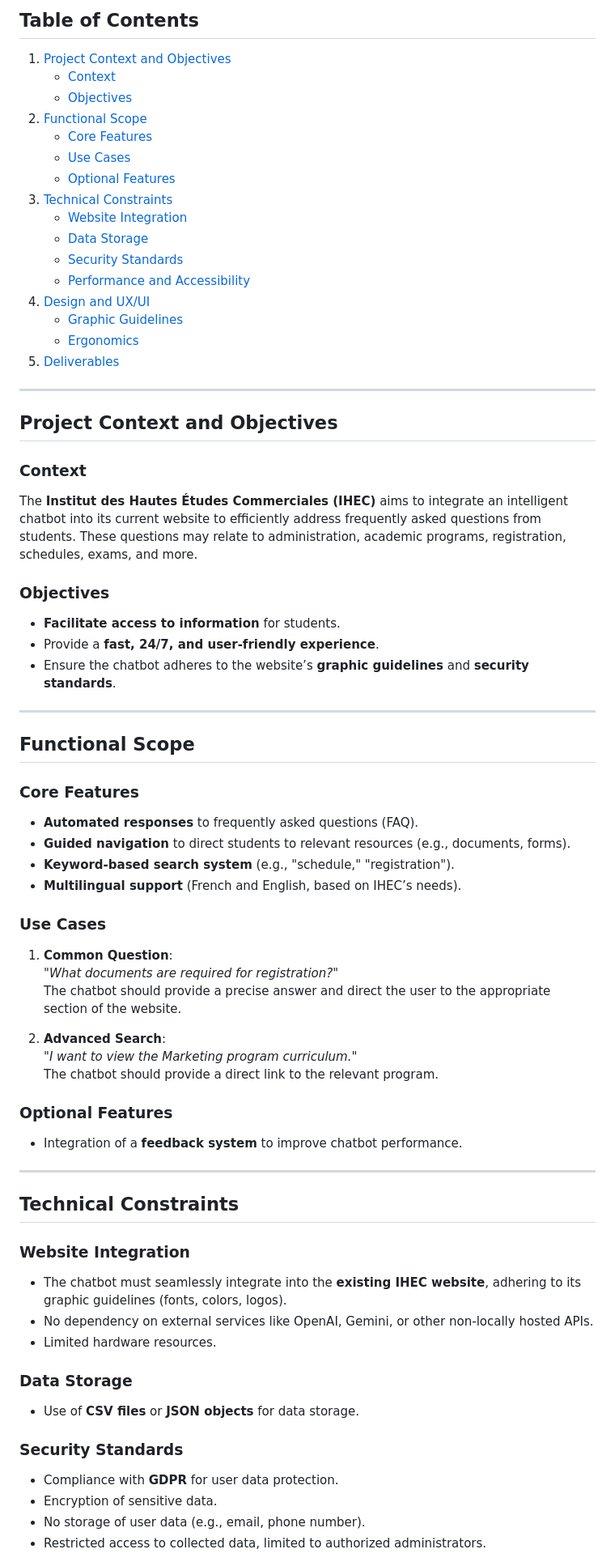
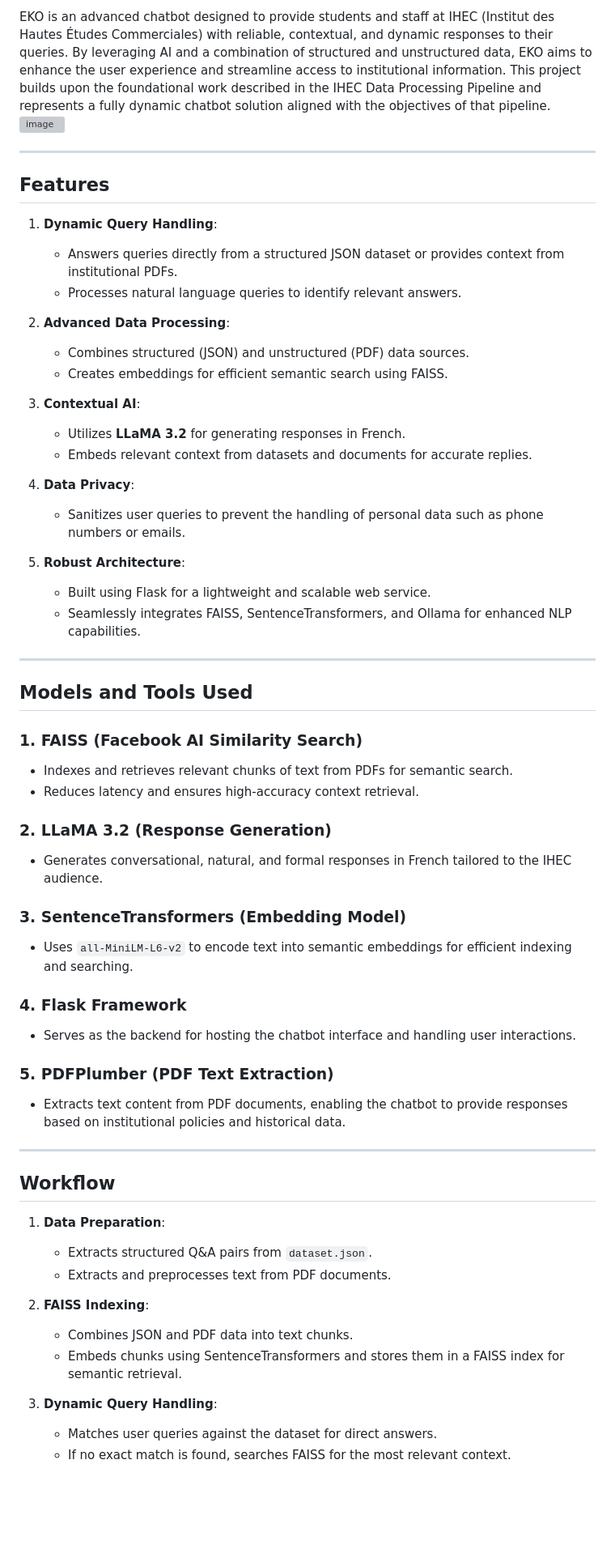
Before and after one commit to cheedli/IHEC-CHATBOT, a Markdown page: README.md, the part around the change printed below. Shown: that part at 81% size. Rendered like a GitHub page; blank space fills up the shorter version; grey boxes are pictures that could not be loaded.

```diff
--- a/README.md
+++ b/README.md
@@ -3,71 +2,63 @@
 
-## Table of Contents
-1. [Project Context and Objectives](#project-context-and-objectives)
-   - [Context](#context)
-   - [Objectives](#objectives)
-2. [Functional Scope](#functional-scope)
-   - [Core Features](#core-features)
-   - [Use Cases](#use-cases)
-   - [Optional Features](#optional-features)
-3. [Technical Constraints](#technical-constraints)
-   - [Website Integration](#website-integration)
-   - [Data Storage](#data-storage)
-   - [Security Standards](#security-standards)
-   - [Performance and Accessibility](#performance-and-accessibility)
-4. [Design and UX/UI](#design-and-uxui)
-   - [Graphic Guidelines](#graphic-guidelines)
-   - [Ergonomics](#ergonomics)
-5. [Deliverables](#deliverables)
+EKO is an advanced chatbot designed to provide students and staff at IHEC (Institut des Hautes Études Commerciales) with reliable, contextual, and dynamic responses to their queries. By leveraging AI and a combination of structured and unstructured data, EKO aims to enhance the user experience and streamline access to institutional information. This project builds upon the foundational work described in the IHEC Data Processing Pipeline and represents a fully dynamic chatbot solution aligned with the objectives of that pipeline.
+![image](https://github.com/user-attachments/assets/5459efcb-dec9-4011-ab01-c9e8b0e05f28)
 
 ---
 
-## Project Context and Objectives
+## Features
 
-### Context
-The **Institut des Hautes Études Commerciales (IHEC)** aims to integrate an intelligent chatbot into its current website to efficiently address frequently asked questions from students. These questions may relate to administration, academic programs, registration, schedules, exams, and more.
+1. **Dynamic Query Handling**:
+   - Answers queries directly from a structured JSON dataset or provides context from institutional PDFs.
+   - Processes natural language queries to identify relevant answers.
 
-### Objectives
-- **Facilitate access to information** for students.
-- Provide a **fast, 24/7, and user-friendly experience**.
-- Ensure the chatbot adheres to the website’s **graphic guidelines** and **security standards**.
+2. **Advanced Data Processing**:
+   - Combines structured (JSON) and unstructured (PDF) data sources.
+   - Creates embeddings for efficient semantic search using FAISS.
+
+3. **Contextual AI**:
+   - Utilizes **LLaMA 3.2** for generating responses in French.
+   - Embeds relevant context from datasets and documents for accurate replies.
+
+4. **Data Privacy**:
+   - Sanitizes user queries to prevent the handling of personal data such as phone numbers or emails.
+
+5. **Robust Architecture**:
+   - Built using Flask for a lightweight and scalable web service.
+   - Seamlessly integrates FAISS, SentenceTransformers, and Ollama for enhanced NLP capabilities.
 
 ---
 
-## Functional Scope
+## Models and Tools Used
 
-### Core Features
-- **Automated responses** to frequently asked questions (FAQ).
-- **Guided navigation** to direct students to relevant resources (e.g., documents, forms).
-- **Keyword-based search system** (e.g., "schedule," "registration").
-- **Multilingual support** (French and English, based on IHEC’s needs).
+### 1. **FAISS** (Facebook AI Similarity Search)
+   - Indexes and retrieves relevant chunks of text from PDFs for semantic search.
+   - Reduces latency and ensures high-accuracy context retrieval.
 
-### Use Cases
-1. **Common Question**:
-   *"What documents are required for registration?"*
-   The chatbot should provide a precise answer and direct the user to the appropriate section of the website.
+### 2. **LLaMA 3.2** (Response Generation)
+   - Generates conversational, natural, and formal responses in French tailored to the IHEC audience.
 
-2. **Advanced Search**:
-   *"I want to view the Marketing program curriculum."*
-   The chatbot should provide a direct link to the relevant program.
+### 3. **SentenceTransformers** (Embedding Model)
+   - Uses `all-MiniLM-L6-v2` to encode text into semantic embeddings for efficient indexing and searching.
 
-### Optional Features
-- Integration of a **feedback system** to improve chatbot performance.
+### 4. **Flask Framework**
+   - Serves as the backend for hosting the chatbot interface and handling user interactions.
+
+### 5. **PDFPlumber** (PDF Text Extraction)
+   - Extracts text content from PDF documents, enabling the chatbot to provide responses based on institutional policies and historical data.
 
 ---
 
-## Technical Constraints
+## Workflow
 
-### Website Integration
-- The chatbot must seamlessly integrate into the **existing IHEC website**, adhering to its graphic guidelines (fonts, colors, logos).
-- No dependency on external services like OpenAI, Gemini, or other non-locally hosted APIs.
-- Limited hardware resources.
+1. **Data Preparation**:
+   - Extracts structured Q&A pairs from `dataset.json`.
+   - Extracts and preprocesses text from PDF documents.
 
-### Data Storage
-- Use of **CSV files** or **JSON objects** for data storage.
+2. **FAISS Indexing**:
+   - Combines JSON and PDF data into text chunks.
+   - Embeds chunks using SentenceTransformers and stores them in a FAISS index for semantic retrieval.
 
-### Security Standards
-- Compliance with **GDPR** for user data protection.
-- Encryption of sensitive data.
-- No storage of user data (e.g., email, phone number).
-- Restricted access to collected data, limited to authorized administrators.
+3. **Dynamic Query Handling**:
+   - Matches user queries against the dataset for direct answers.
+   - If no exact match is found, searches FAISS for the most relevant context.
 
```
Also changed, not shown: other parts of README.md (+65 -18 lines).
